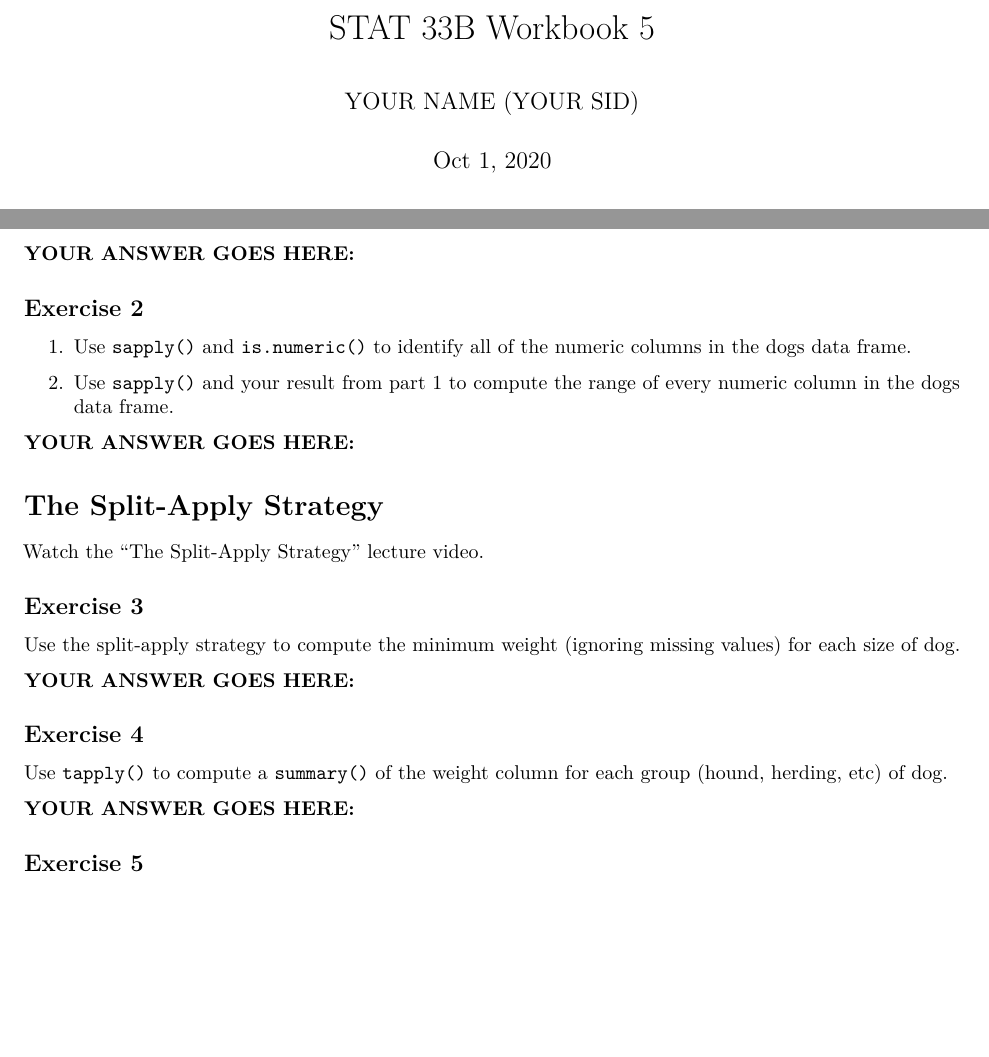
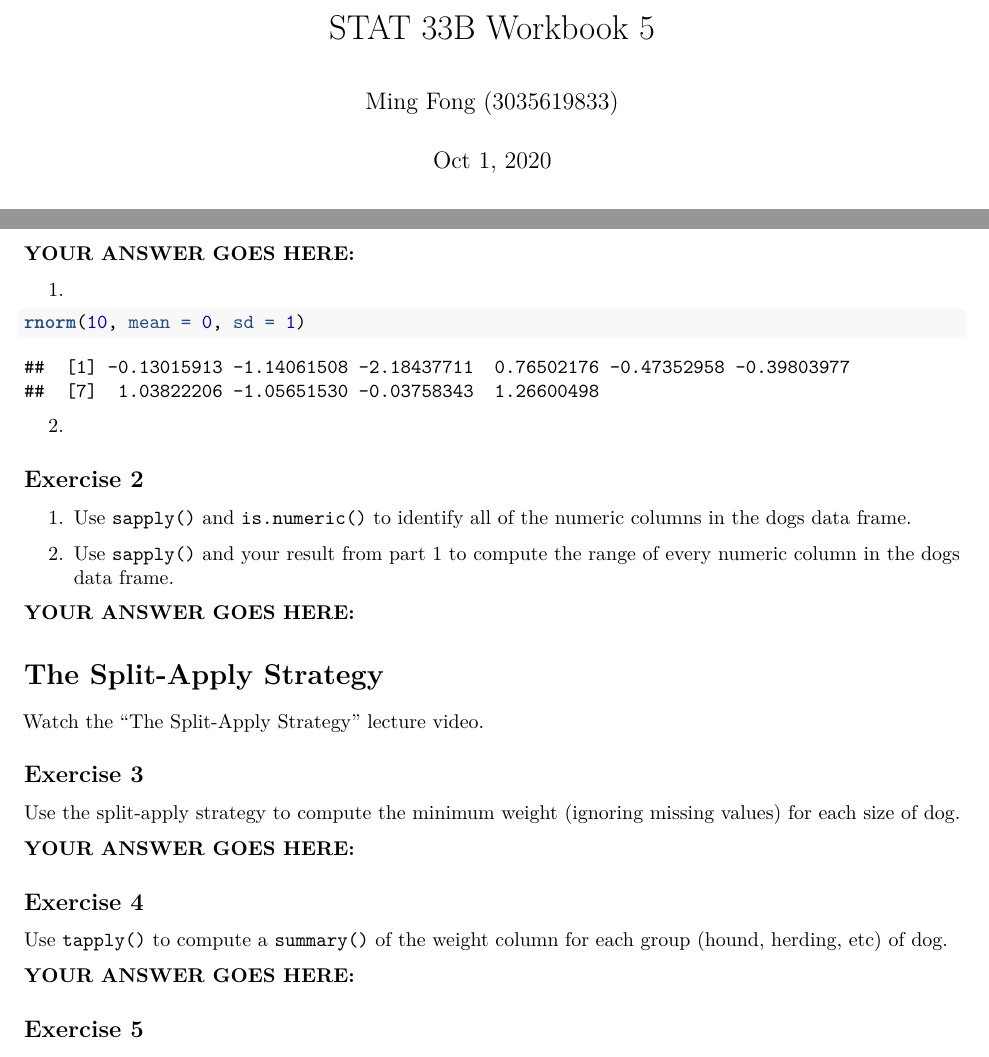
Before and after one commit to evilpegasus/STAT33B, an R Markdown document (Week 6/workbook05.Rmd): two parts of pages 1 and 2 of 3, joined at a grey line, cut so that both start at the same text, the shorter picture padded with empty space. Rendered offline with R 4.5, knitr and Pandoc, then LaTeX, with nearby package versions; code that draws random numbers runs with fixed seeds of ours.

````diff
--- a/Week 6/workbook05.Rmd
+++ b/Week 6/workbook05.Rmd
@@ -1,7 +1,7 @@
 ---
 title: "STAT 33B Workbook 5"
 date: "Oct 1, 2020"
-author: "YOUR NAME (YOUR SID)"
+author: "Ming Fong (3035619833)"
 output: pdf_document
 ---
 
@@ -69,7 +69,12 @@
 
 **YOUR ANSWER GOES HERE:**
 
+1.
+```{r}
+rnorm(10, mean = 0, sd = 1)
+```
 
+2.
 
 ## Exercise 2
 
````
Also changed, not shown: Week 6/notes.Rmd (+1 -1 lines), Week 6/data/dogs.rds (added).
